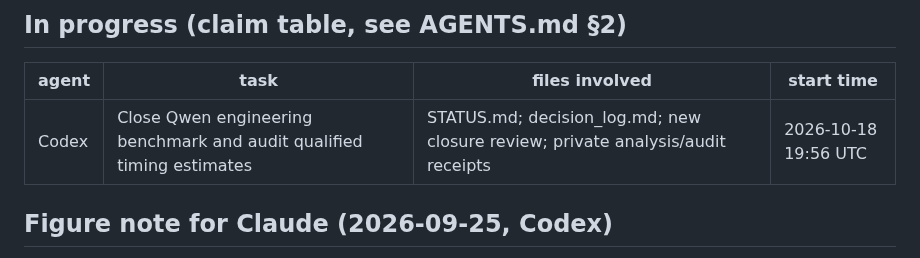
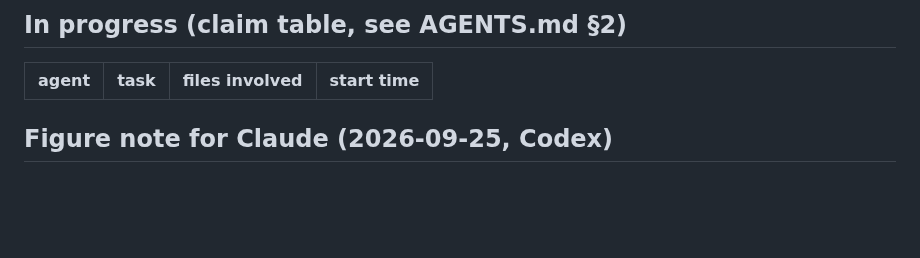
Before and after one commit to BeibaiDraco/mind-connecting, a Markdown page: STATUS.md, the part around one of its changes. Rendered like a GitHub page; blank space fills up the shorter version.

Commit message:
chore: release completed Qwen timing closure claim

```diff
--- a/STATUS.md
+++ b/STATUS.md
@@ -244,7 +244,6 @@ Last updated: 2026-10-18, Codex (Qwen timing complete and independently closed;
 
 | agent | task | files involved | start time |
 |---|---|---|---|
-| Codex | Close Qwen engineering benchmark and audit qualified timing estimates | STATUS.md; decision_log.md; new closure review; private analysis/audit receipts | 2026-10-18 19:56 UTC |
 
 
 
```
Also changed, not shown: other parts of STATUS.md (+1 -1 lines).
